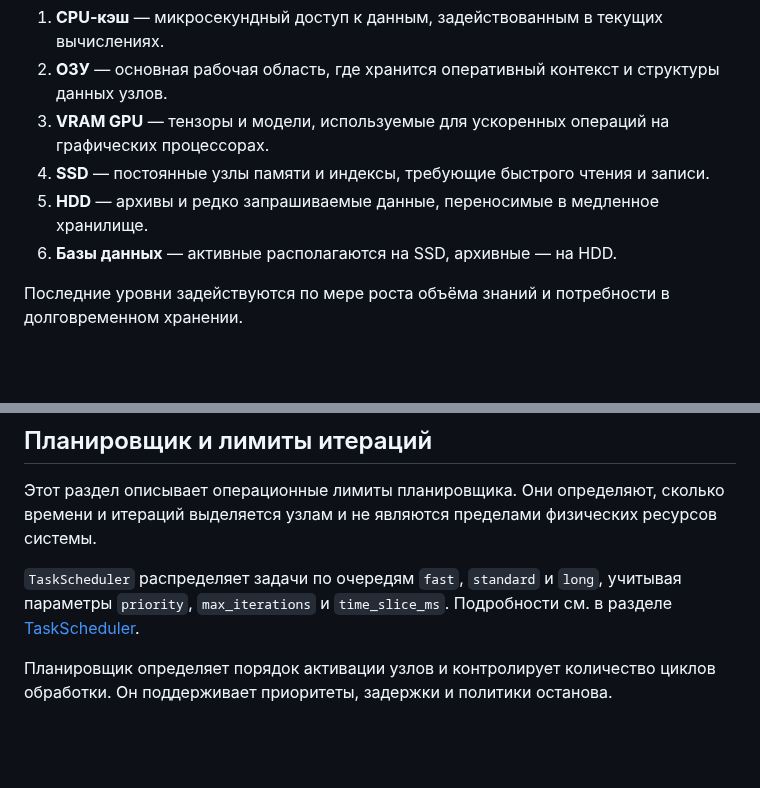
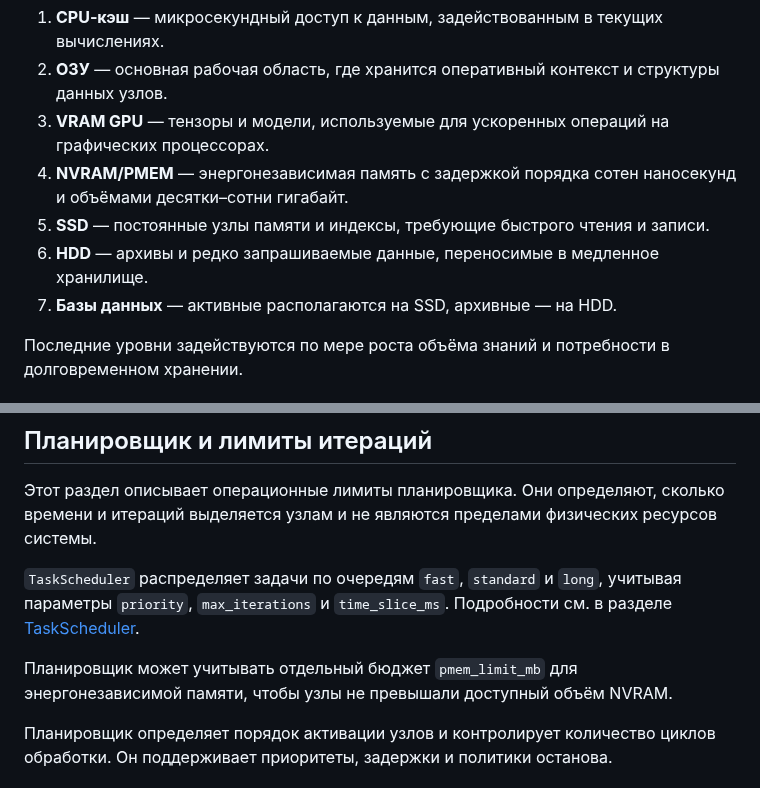
Before and after one commit to redvampir/Multicode_V3, a Markdown page: docs/neira/README.md, 2 parts joined by grey strips. GitHub-like rendering; blank space fills up the shorter version.

Commit message:
docs: describe pmem tier and scheduler budget

```diff
--- a/docs/neira/README.md
+++ b/docs/neira/README.md
@@ -137,9 +137,10 @@ impl Node {
 1. **CPU‑кэш** — микросекундный доступ к данным, задействованным в текущих вычислениях.
 2. **ОЗУ** — основная рабочая область, где хранится оперативный контекст и структуры данных узлов.
 3. **VRAM GPU** — тензоры и модели, используемые для ускоренных операций на графических процессорах.
-4. **SSD** — постоянные узлы памяти и индексы, требующие быстрого чтения и записи.
-5. **HDD** — архивы и редко запрашиваемые данные, переносимые в медленное хранилище.
-6. **Базы данных** — активные располагаются на SSD, архивные — на HDD.
+4. **NVRAM/PMEM** — энергонезависимая память с задержкой порядка сотен наносекунд и объёмами десятки–сотни гигабайт.
+5. **SSD** — постоянные узлы памяти и индексы, требующие быстрого чтения и записи.
+6. **HDD** — архивы и редко запрашиваемые данные, переносимые в медленное хранилище.
+7. **Базы данных** — активные располагаются на SSD, архивные — на HDD.
 
 Последние уровни задействуются по мере роста объёма знаний и потребности в долговременном хранении.
 
@@ -275,6 +276,8 @@ flowchart LR
 
 `TaskScheduler` распределяет задачи по очередям `fast`, `standard` и `long`, учитывая параметры `priority`, `max_iterations` и `time_slice_ms`. Подробности см. в разделе [TaskScheduler](support-systems.md#taskscheduler).
 
+Планировщик может учитывать отдельный бюджет `pmem_limit_mb` для энергонезависимой памяти, чтобы узлы не превышали доступный объём NVRAM.
+
 Планировщик определяет порядок активации узлов и контролирует количество циклов обработки. Он поддерживает приоритеты, задержки и политики останова.
 
 ### Базовые параметры
```
Also changed, not shown: docs/neira/support-systems.md (+8 -0 lines).
